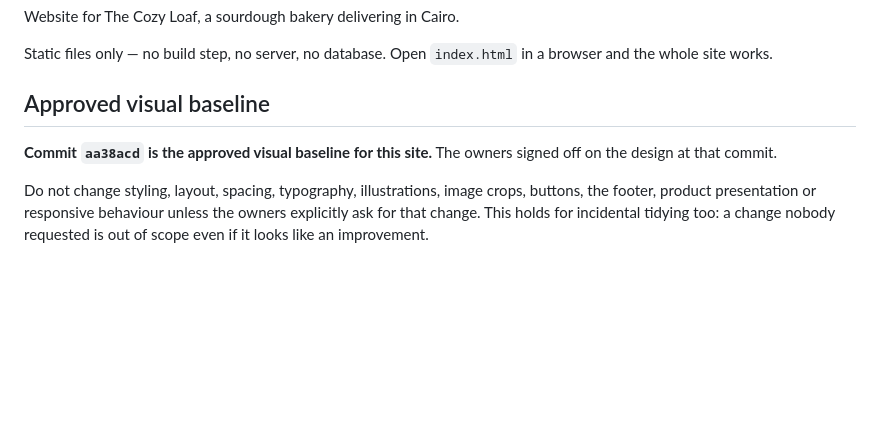
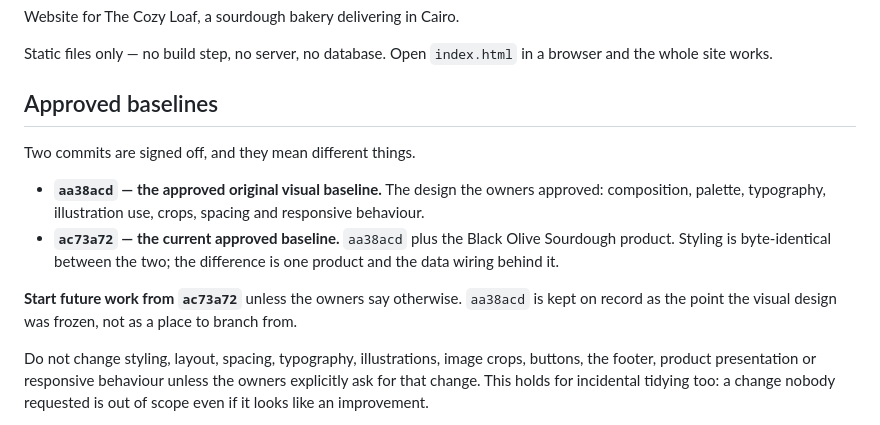
Before and after one commit to Aminaa55/Thecozyloaf, a Markdown page: README.md, the part around the change. Drawn GitHub-style; blank space fills up the shorter version.

Commit message:
Document both approved baselines
aa38acd stays on record as the approved original visual baseline — the
point the design was frozen. ac73a72 is the current approved baseline:
the same design plus the Black Olive Sourdough product, with the styling
byte-identical between them. Future work starts from ac73a72 unless the
owners say otherwise.

Documentation only. Every site file is byte-identical to ac73a72.

Co-Authored-By: Claude Opus 5 <noreply@anthropic.com>
Claude-Session: https://claude.ai/code/session_01Hm7C5YHoLSusKyRm7zv66M

```diff
--- a/README.md
+++ b/README.md
@@ -5,10 +5,20 @@ Website for The Cozy Loaf, a sourdough bakery delivering in Cairo.
 Static files only — no build step, no server, no database. Open `index.html` in
 a browser and the whole site works.
 
-## Approved visual baseline
+## Approved baselines
 
-**Commit `aa38acd` is the approved visual baseline for this site.** The owners
-signed off on the design at that commit.
+Two commits are signed off, and they mean different things.
+
+- **`aa38acd` — the approved original visual baseline.** The design the owners
+  approved: composition, palette, typography, illustration use, crops, spacing
+  and responsive behaviour.
+- **`ac73a72` — the current approved baseline.** `aa38acd` plus the Black Olive
+  Sourdough product. Styling is byte-identical between the two; the difference
+  is one product and the data wiring behind it.
+
+**Start future work from `ac73a72`** unless the owners say otherwise. `aa38acd`
+is kept on record as the point the visual design was frozen, not as a place to
+branch from.
 
 Do not change styling, layout, spacing, typography, illustrations, image crops,
 buttons, the footer, product presentation or responsive behaviour unless the
```
